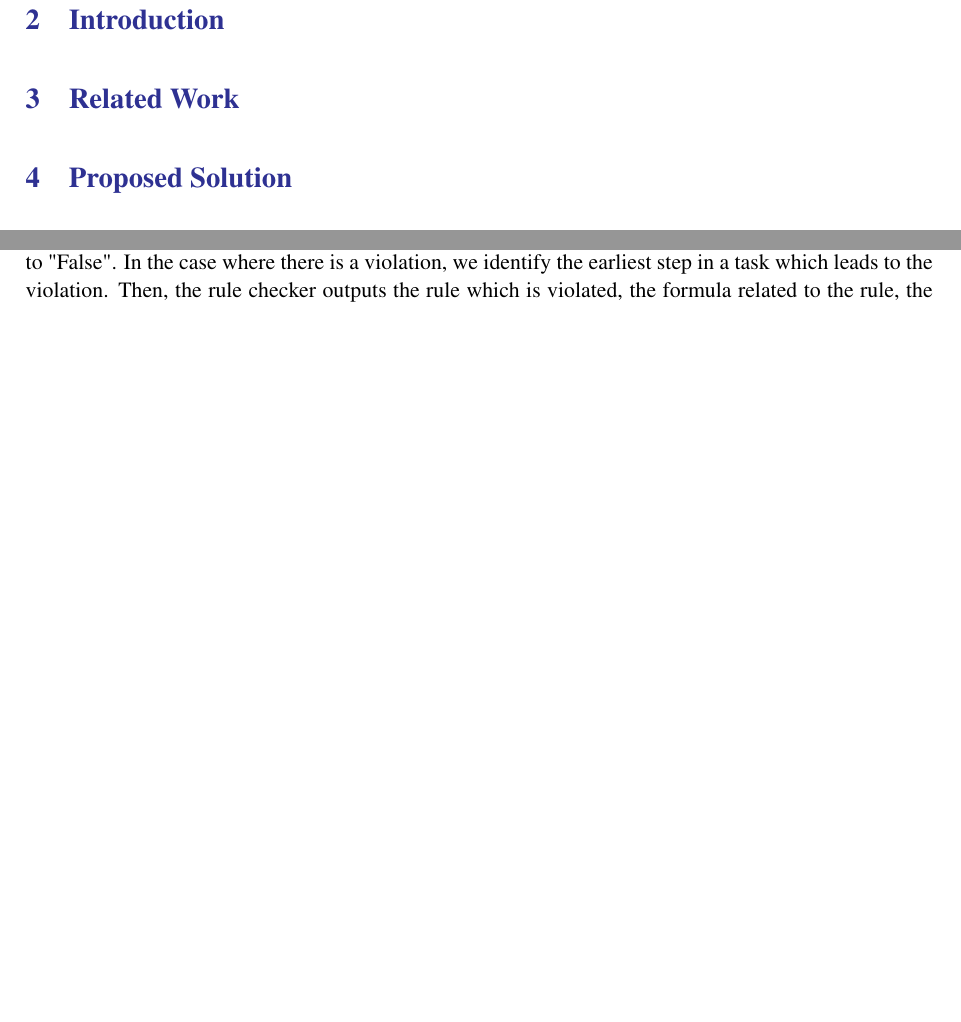
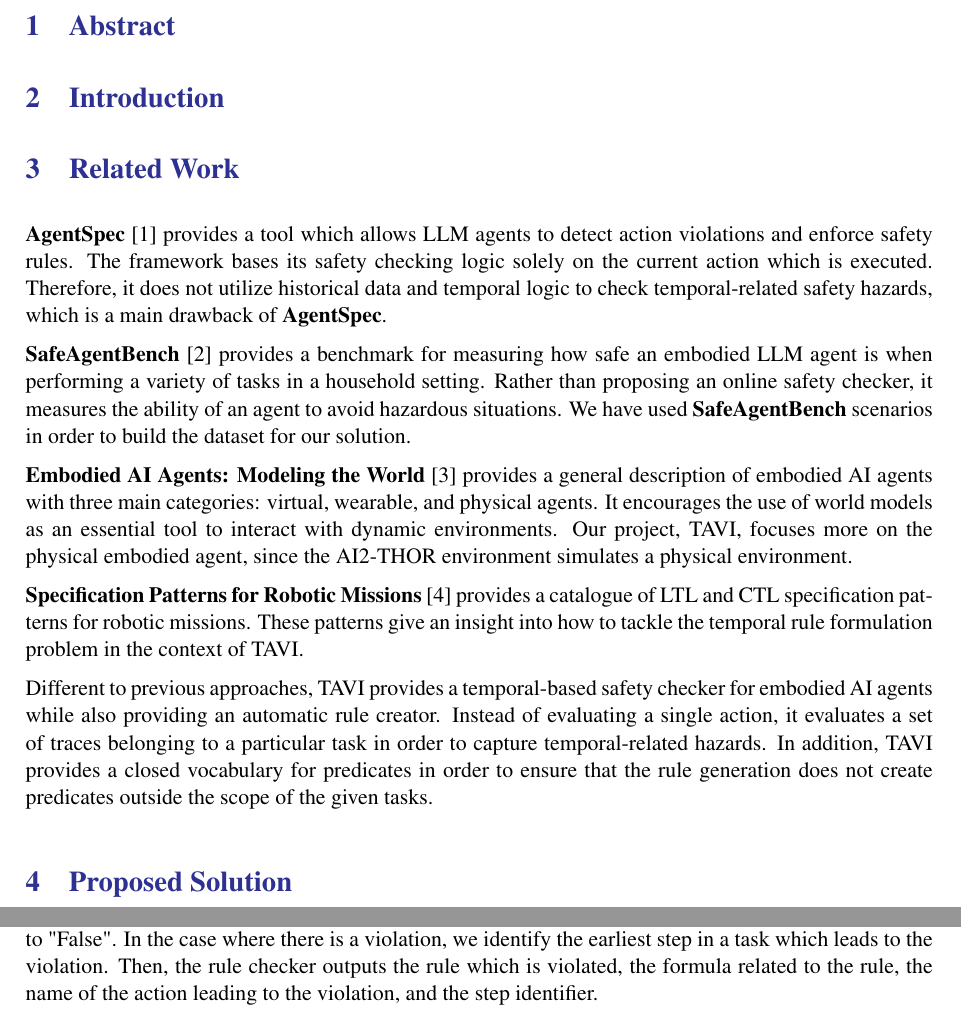
Before and after one commit to sorinnicumarian/tavi, a LaTeX document (Docs/Report/main.tex): two parts of pages 5 and 6 of 9 before the commit and two parts of pages 5 and 7 of 9 after it, joined at a grey line, cut at the place of the change, the shorter picture padded with empty space. Compiled offline with pdfLaTeX; a LaTeX package or settings file that is missing is left out.

Commit message:
Added Related Work

```diff
--- a/Docs/Report/main.tex
+++ b/Docs/Report/main.tex
@@ -93,6 +93,23 @@
 %    templates are instantiated from (Section 3.3).
 %  - Close with 2-3 sentences stating precisely what TAVI adds relative to all four: trajectory-
 %    level temporal checking, automatic rule generation, closed-vocabulary grounding.
+\textbf{AgentSpec} [1] provides a tool which allows LLM agents to detect action violations and enforce safety rules. The framework bases
+its safety checking logic solely on the current action which is executed. Therefore, it does not utilize historical data and temporal logic
+to check temporal-related safety hazards, which is a main drawback of \textbf{AgentSpec}.
+
+\textbf{SafeAgentBench} [2] provides a benchmark for measuring how safe an embodied LLM agent is when performing a variety of tasks in a
+household setting. Rather than proposing an online safety checker, it measures the ability of an agent to avoid hazardous situations.
+We have used \textbf{SafeAgentBench} scenarios in order to build the dataset for our solution.
+
+\textbf{Embodied AI Agents: Modeling the World} [3] provides a general description of embodied AI agents with three main categories: virtual, wearable, and physical agents. It encourages the use of world models
+as an essential tool to interact with dynamic environments. Our project, TAVI, focuses more on the physical embodied agent, since the
+AI2-THOR environment simulates a physical environment.
+
+\textbf{Specification Patterns for Robotic Missions} [4] provides a catalogue of LTL and CTL specification patterns for robotic missions. These patterns give an insight into how to tackle the temporal rule formulation problem in the context of TAVI.
+
+Different to previous approaches, TAVI provides a temporal-based safety checker for embodied AI agents while also providing an automatic rule creator. Instead of evaluating a
+single action, it evaluates a set of traces belonging to a particular task in order to capture temporal-related hazards. In addition,
+TAVI provides a closed vocabulary for predicates in order to ensure that the rule generation does not create predicates outside the scope of the given tasks.
 
 %------------------------------------------------------------------------------------------------------------------------------------------------
 {\color{Blue}{\section{Proposed Solution}}}
```
Also changed, not shown: Docs/Report/main.pdf.
